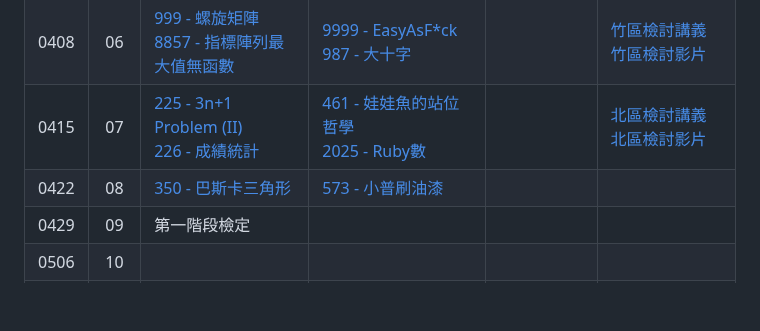
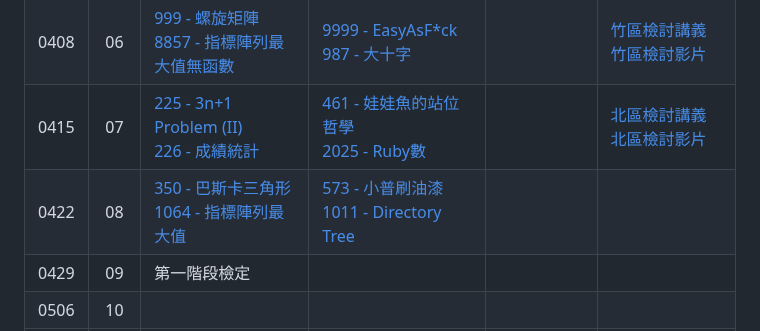
Before and after one commit to tw-csie-sprout/c2023, a Markdown page: homework.md, the part around one of its changes. Rendered like a GitHub page; blank space fills up the shorter version.

Commit message:
add 1011 and 1064 to week8 homework

```diff
--- a/homework.md
+++ b/homework.md
@@ -11,7 +11,7 @@
 | 0401 |  05  |   清明節放假    |          |          |      |
 | 0408 |  06  |    [999 - 螺旋矩陣][neoj-999]<br>[8857 - 指標陣列最大值無函數][neoj-8857]   |     [9999 - EasyAsF*ck][neoj-9999]<br>[987 - 大十字][neoj-987] |          |   [竹區檢討講義][hc-review-w6-slide]  [竹區檢討影片][hc-review-w6-video]   |
 | 0415 |  07  |  [225 - 3n+1 Problem (II)][neoj-225]<br>[226 - 成績統計][neoj-226]     | [461 - 娃娃魚的站位哲學][neoj-461]<br>[2025 - Ruby數][neoj-2025]         |          |  [北區檢討講義][tp-review-w7-slide] [北區檢討影片][tp-review-w7-video]<br>    |
-| 0422 |  08  | [350 - 巴斯卡三角形][neoj-350] | [573 - 小普刷油漆][neoj-573]          |          |      |
+| 0422 |  08  | [350 - 巴斯卡三角形][neoj-350]<br>[1064 - 指標陣列最大值][neoj-1064] | [573 - 小普刷油漆][neoj-573]<br>[1011 - Directory Tree][neoj-1011] |          |      |
 | 0429 |  09  |   第一階段檢定    |          |          |      |
 | 0506 |  10  |       |          |          |      |
 | 0513 |  11  |       |          |          |      |
```
Also changed, not shown: other parts of homework.md (+2 -0 lines).
